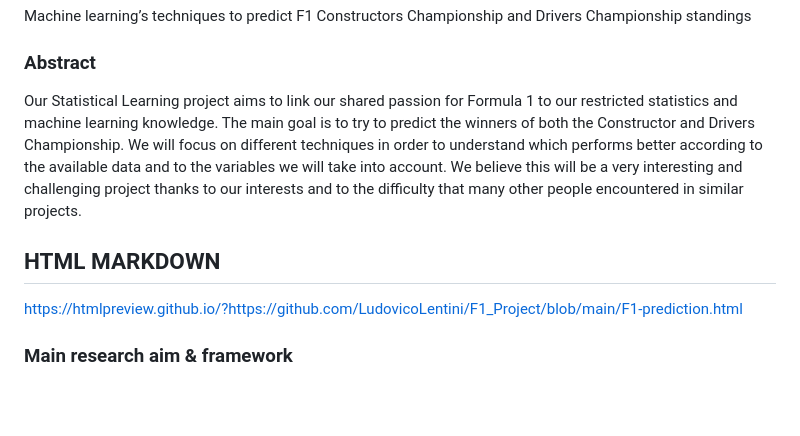
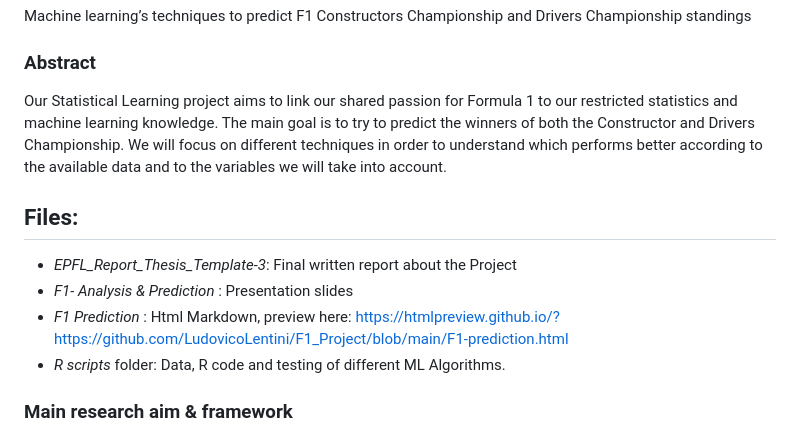
Before and after one commit to LudovicoLentini/F1_Project, a Markdown page: README.md, the part around the change. GitHub-like rendering; blank space fills up the shorter version.

```diff
--- a/README.md
+++ b/README.md
@@ -5,10 +5,14 @@ Estimation of F1 rankings using different Machine Learning Algorithms.
 Machine learning’s techniques to predict F1 Constructors Championship and Drivers Championship standings
 
 ### Abstract
-Our Statistical Learning project aims to link our shared passion for Formula 1 to our restricted statistics and machine learning knowledge. The main goal is to try to predict the winners of both the Constructor and Drivers Championship. We will focus on different techniques in order to understand which performs better according to the available data and to the variables we will take into account. We believe this will be a very interesting and challenging project thanks to our interests and to the difficulty that many other people encountered in similar projects.
+Our Statistical Learning project aims to link our shared passion for Formula 1 to our restricted statistics and machine learning knowledge. The main goal is to try to predict the winners of both the Constructor and Drivers Championship. We will focus on different techniques in order to understand which performs better according to the available data and to the variables we will take into account.
 
-## HTML MARKDOWN
-https://htmlpreview.github.io/?https://github.com/LudovicoLentini/F1_Project/blob/main/F1-prediction.html
+## Files:
+- *EPFL_Report_Thesis_Template-3*: Final written report about the Project
+- *F1- Analysis & Prediction* : Presentation slides
+- *F1 Prediction* : Html Markdown, preview here: https://htmlpreview.github.io/?https://github.com/LudovicoLentini/F1_Project/blob/main/F1-prediction.html
+- *R scripts* folder: Data, R code and testing of different ML Algorithms.
+
 
 ### Main research aim & framework
 The idea of our project comes from a shared passion for the F1 races and we are interested in understanding whether our knowledge in statistics and machine learning could help us build a model able to predict F1 standings. In fact our main goal is to use some of the variables that we found on http://ergast.com/mrd/db/#csv, which is a very documented dataset containing all the information records regarding F1 weekends: Free Practice, Qualifying, Races…
```
